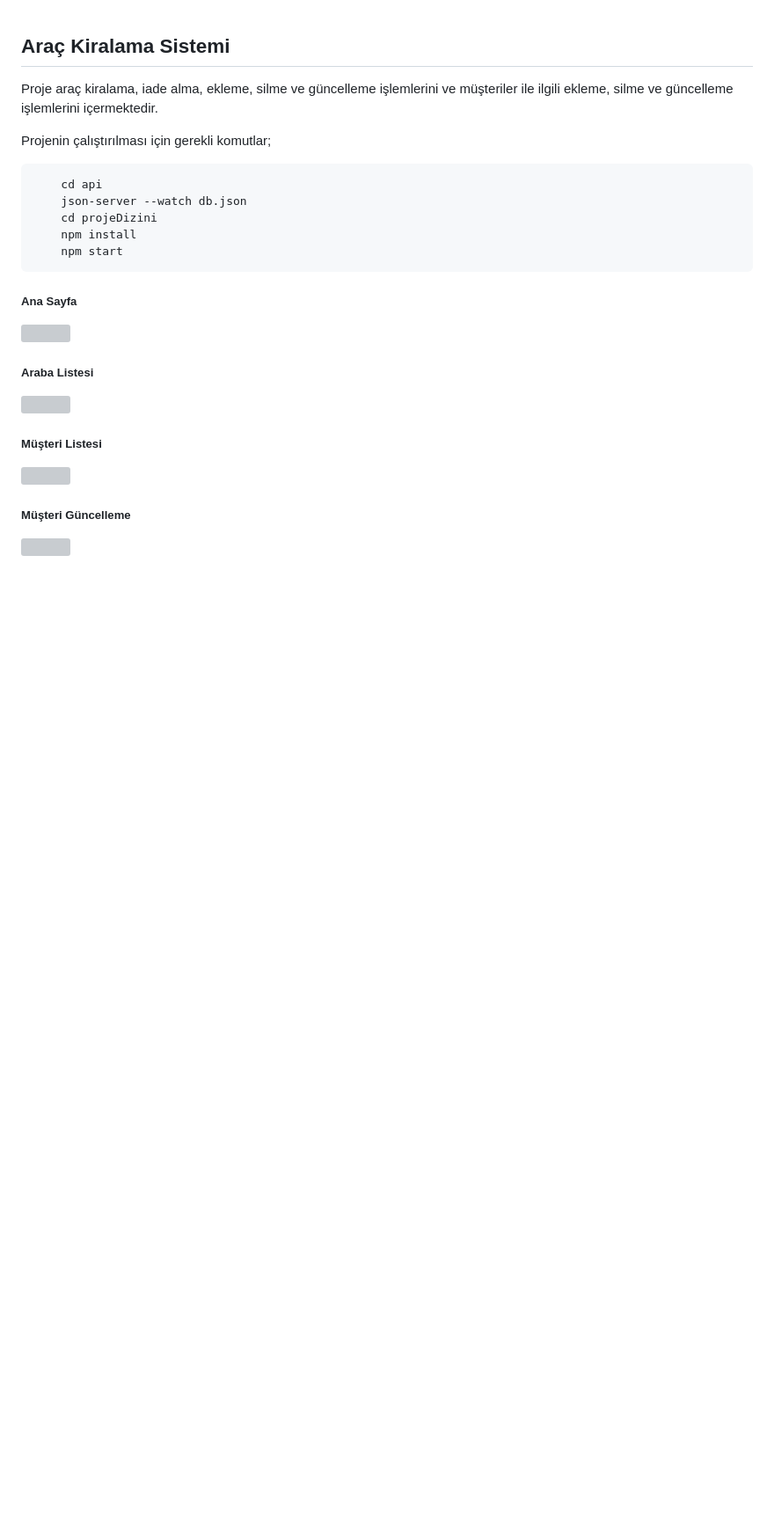
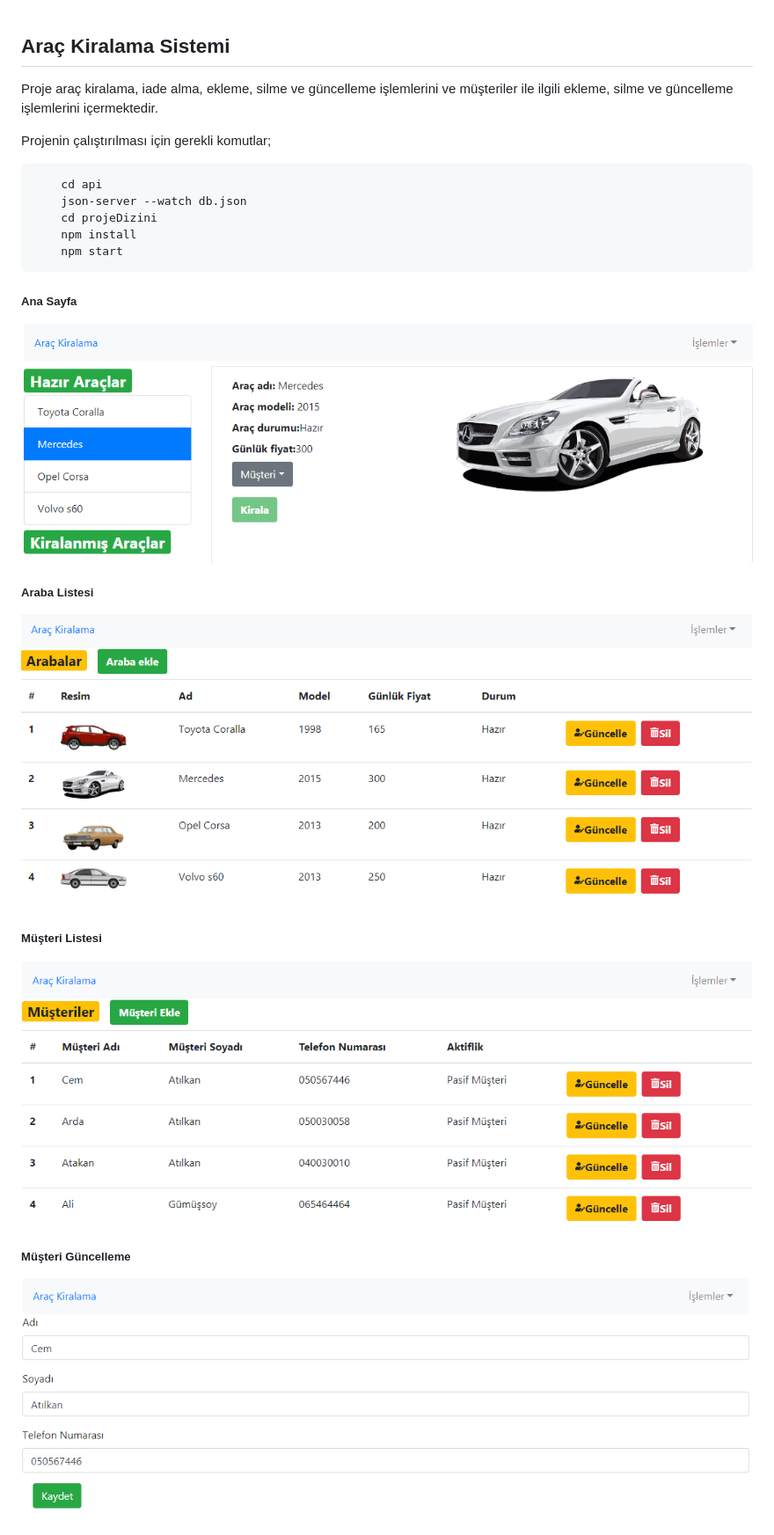
Before and after one commit to yasinatilkan60/Arac-Kiralama-Proje, a Markdown page: README.md, the part around the change. Shown: that part at 88% size. Rendered like a GitHub page; pictures changed too: cars.PNG (added), customerUpdate.PNG (added), customers.PNG (added); blank space fills up the shorter version; grey boxes are pictures that could not be loaded.

Commit message:
readme was updated

```diff
--- a/README.md
+++ b/README.md
@@ -15,24 +15,16 @@ Projenin çalıştırılması için gerekli komutlar;
 
 ##### Ana Sayfa
 
-<p>
-    <img src="./main.PNG" />
-</p>
+![Image](main.PNG)
 
 ##### Araba Listesi
 
-<p>
-    <img src="./cars.PNG" />
-</p>
+![Image](cars.PNG)
 
 ##### Müşteri Listesi
 
-<p>
-    <img src="./customers.PNG"/>
-</p>
+![Image](customers.PNG)
 
 ##### Müşteri Güncelleme
 
-<p>
-    <img src="./customerUpdate.PNG"/>
-</p>
+![Image](customerUpdate.PNG)
```
